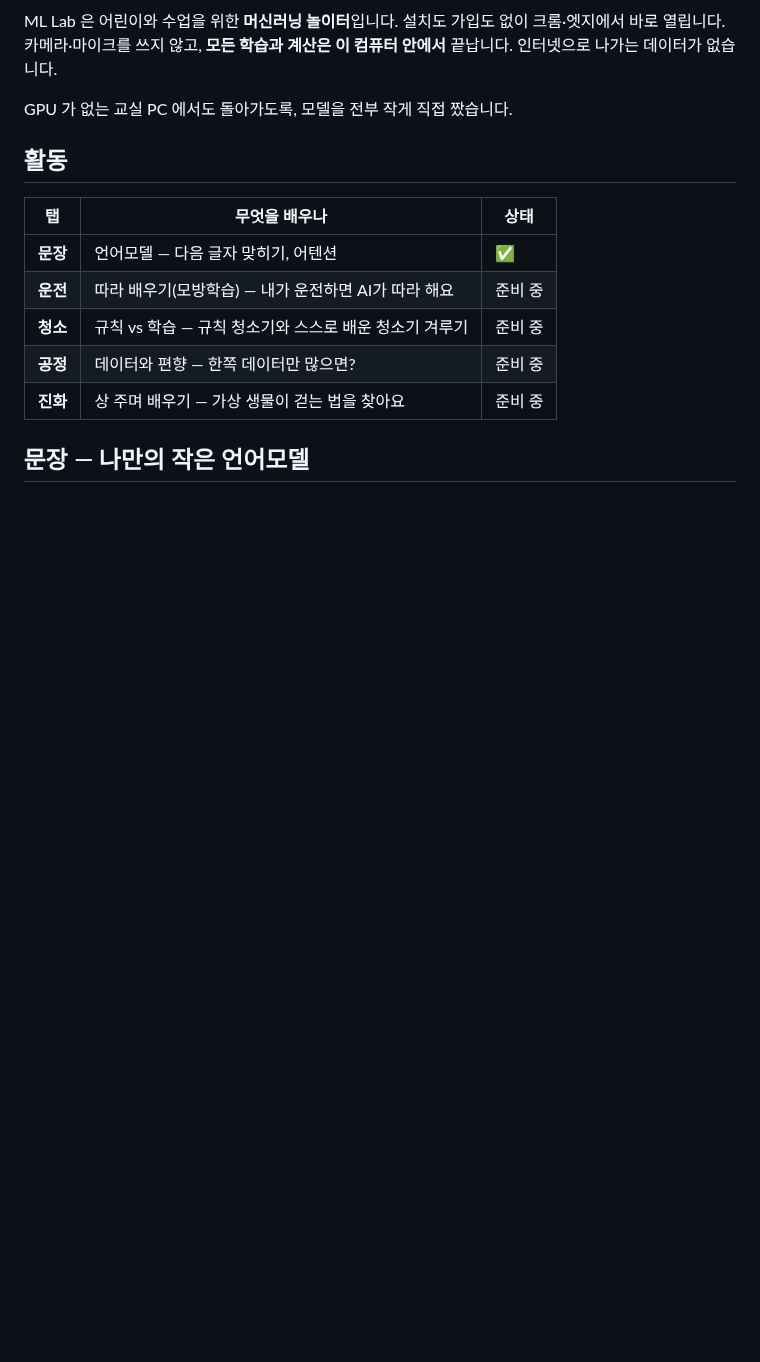
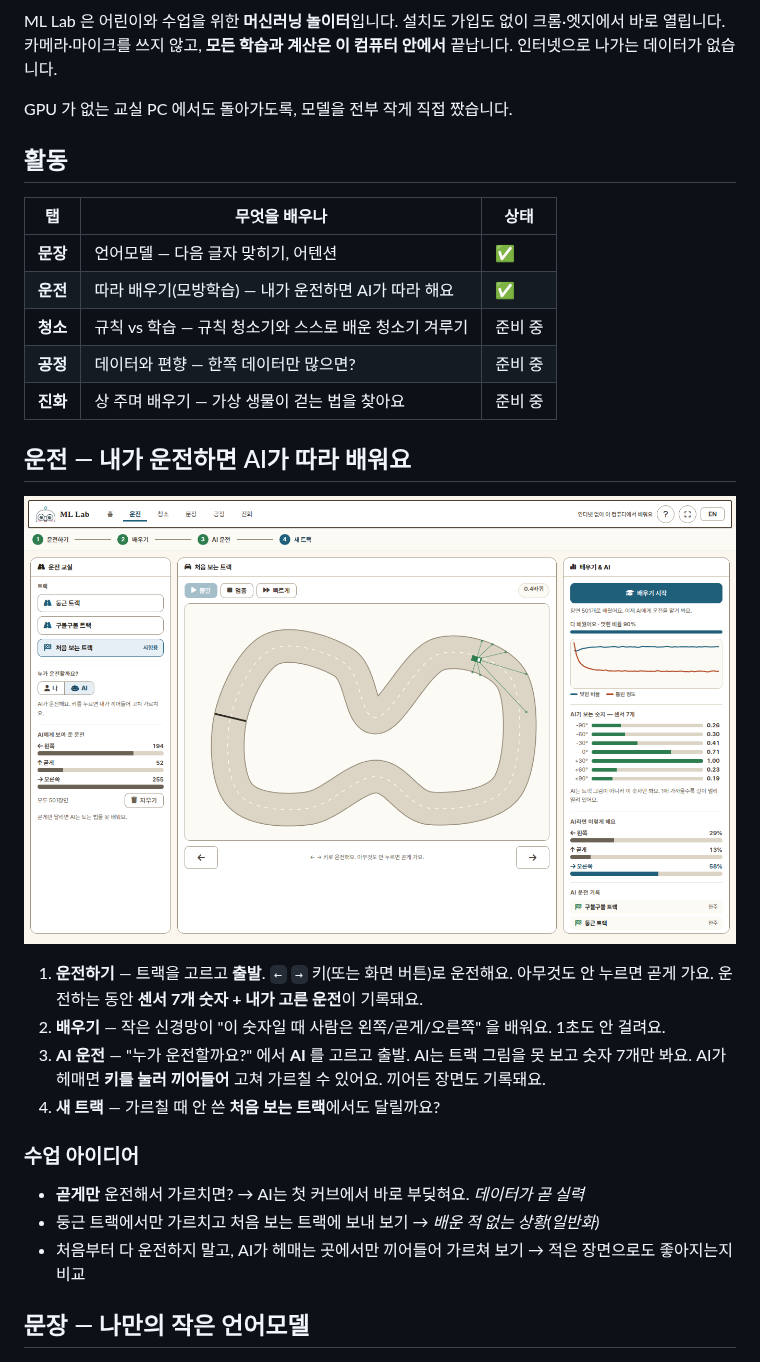
Before and after one commit to themakerrobot/ml-lab, a Markdown page: README.md, the part around the change. Drawn GitHub-style; pictures changed too: docs/img/drive.png (added); blank space fills up the shorter version.

```diff
--- a/README.md
+++ b/README.md
@@ -19,10 +19,27 @@ GPU 가 없는 교실 PC 에서도 돌아가도록, 모델을 전부 작게 직
 | 탭 | 무엇을 배우나 | 상태 |
 |---|---|---|
 | **문장** | 언어모델 — 다음 글자 맞히기, 어텐션 | ✅ |
-| **운전** | 따라 배우기(모방학습) — 내가 운전하면 AI가 따라 해요 | 준비 중 |
+| **운전** | 따라 배우기(모방학습) — 내가 운전하면 AI가 따라 해요 | ✅ |
 | **청소** | 규칙 vs 학습 — 규칙 청소기와 스스로 배운 청소기 겨루기 | 준비 중 |
 | **공정** | 데이터와 편향 — 한쪽 데이터만 많으면? | 준비 중 |
 | **진화** | 상 주며 배우기 — 가상 생물이 걷는 법을 찾아요 | 준비 중 |
+
+## 운전 — 내가 운전하면 AI가 따라 배워요
+
+![운전](docs/img/drive.png)
+
+1. **운전하기** — 트랙을 고르고 **출발**. `←` `→` 키(또는 화면 버튼)로 운전해요.
+   아무것도 안 누르면 곧게 가요. 운전하는 동안 **센서 7개 숫자 + 내가 고른 운전**이 기록돼요.
+2. **배우기** — 작은 신경망이 "이 숫자일 때 사람은 왼쪽/곧게/오른쪽" 을 배워요. 1초도 안 걸려요.
+3. **AI 운전** — "누가 운전할까요?" 에서 **AI** 를 고르고 출발. AI는 트랙 그림을 못 보고 숫자 7개만 봐요.
+   AI가 헤매면 **키를 눌러 끼어들어** 고쳐 가르칠 수 있어요. 끼어든 장면도 기록돼요.
+4. **새 트랙** — 가르칠 때 안 쓴 **처음 보는 트랙**에서도 달릴까요?
+
+### 수업 아이디어
+
+- **곧게만** 운전해서 가르치면? → AI는 첫 커브에서 바로 부딪혀요. *데이터가 곧 실력*
+- 둥근 트랙에서만 가르치고 처음 보는 트랙에 보내 보기 → *배운 적 없는 상황(일반화)*
+- 처음부터 다 운전하지 말고, AI가 헤매는 곳에서만 끼어들어 가르쳐 보기 → 적은 장면으로도 좋아지는지 비교
 
 ## 문장 — 나만의 작은 언어모델
 
```
Also changed, not shown: DEVELOP.md (+30 -1 lines), 14 other files.
